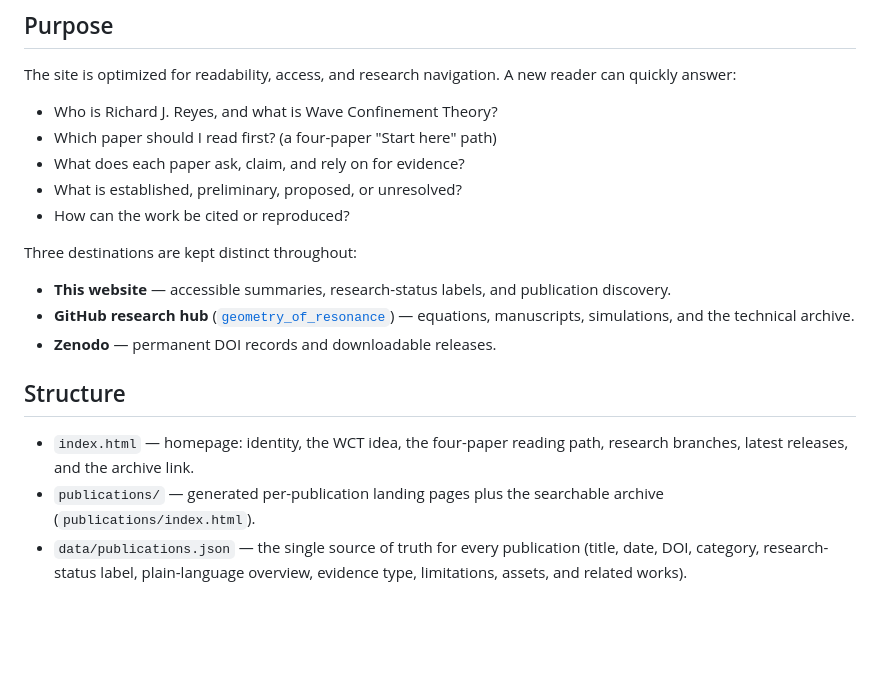
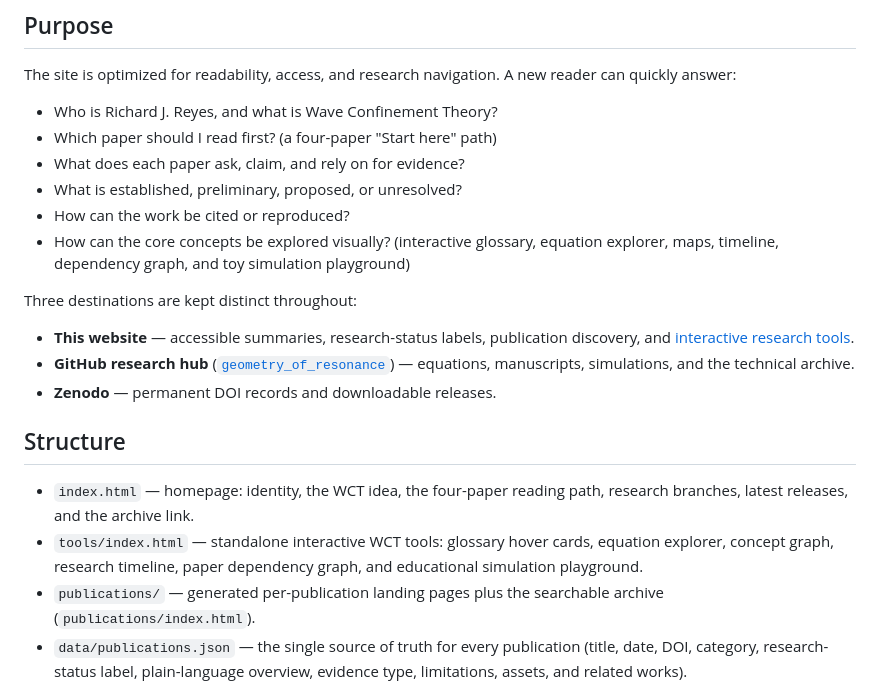
Before and after one commit to rickyjreyes/rickyjreyes.github.io, a Markdown page: README.md, the part around the change. GitHub-like rendering; blank space fills up the shorter version.

Commit message:
Document interactive research tools page

```diff
--- a/README.md
+++ b/README.md
@@ -11,16 +11,18 @@ The site is optimized for readability, access, and research navigation. A new re
 - What does each paper ask, claim, and rely on for evidence?
 - What is established, preliminary, proposed, or unresolved?
 - How can the work be cited or reproduced?
+- How can the core concepts be explored visually? (interactive glossary, equation explorer, maps, timeline, dependency graph, and toy simulation playground)
 
 Three destinations are kept distinct throughout:
 
-- **This website** — accessible summaries, research-status labels, and publication discovery.
+- **This website** — accessible summaries, research-status labels, publication discovery, and [interactive research tools](https://rickyjreyes.github.io/tools/).
 - **GitHub research hub** ([`geometry_of_resonance`](https://github.com/rickyjreyes/geometry_of_resonance)) — equations, manuscripts, simulations, and the technical archive.
 - **Zenodo** — permanent DOI records and downloadable releases.
 
 ## Structure
 
 - `index.html` — homepage: identity, the WCT idea, the four-paper reading path, research branches, latest releases, and the archive link.
+- `tools/index.html` — standalone interactive WCT tools: glossary hover cards, equation explorer, concept graph, research timeline, paper dependency graph, and educational simulation playground.
 - `publications/` — generated per-publication landing pages plus the searchable archive (`publications/index.html`).
 - `data/publications.json` — the single source of truth for every publication (title, date, DOI, category, research-status label, plain-language overview, evidence type, limitations, assets, and related works).
 - `scripts/build_scholar_site.py` — generates the publication pages, archive index, and all machine-readable exports.
```
